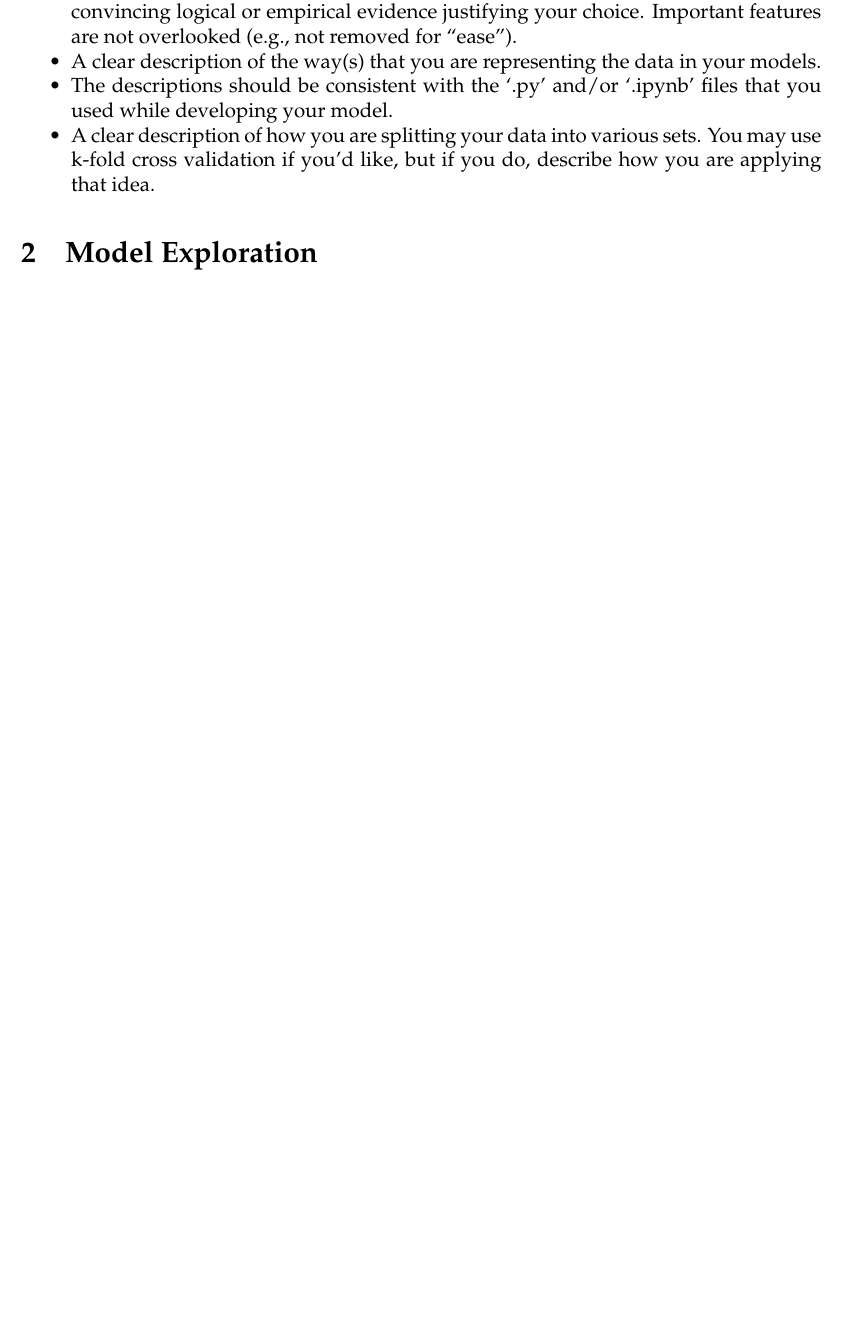
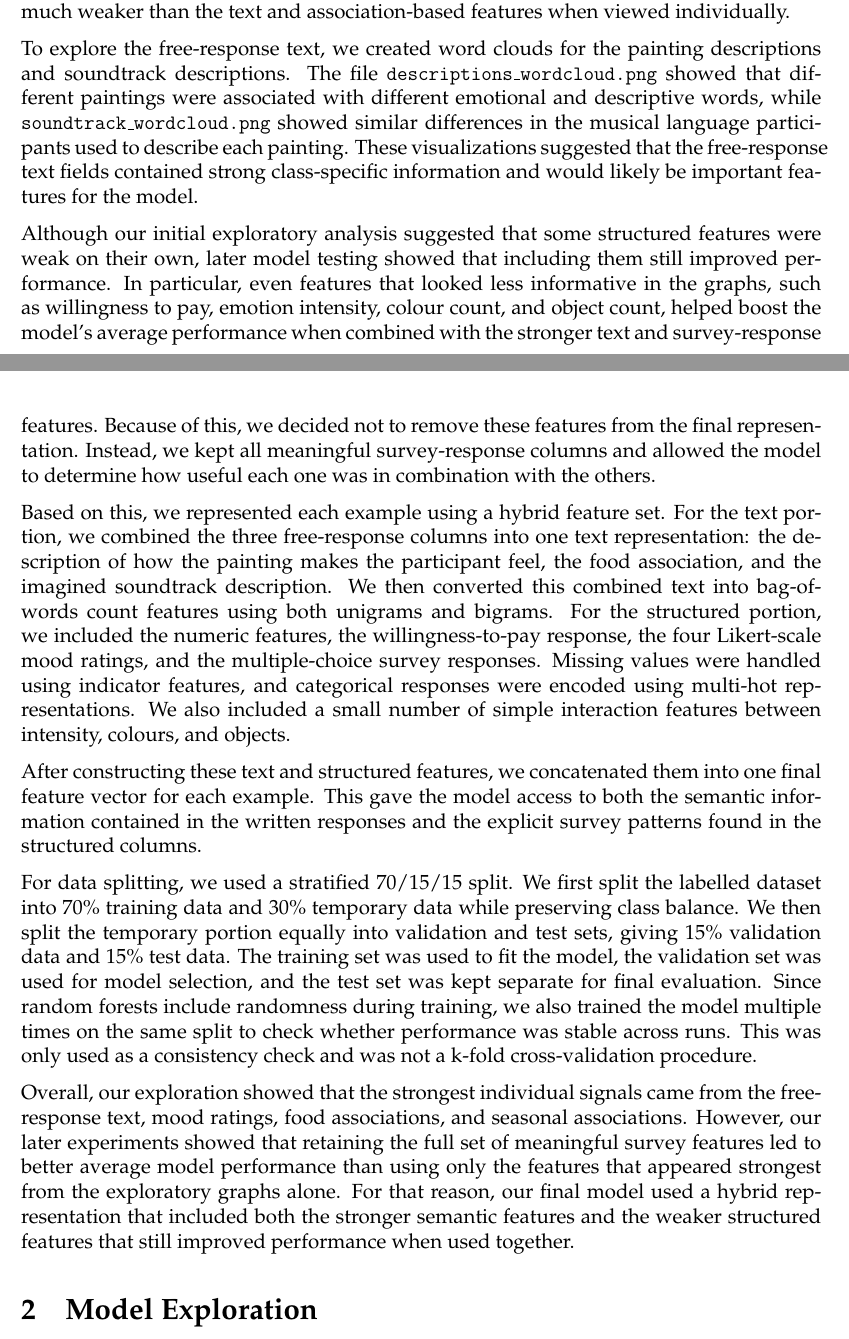
Before and after one commit to Trishul2005/ml_challenge, a LaTeX document (project_report_template.tex): part of page 2 of 6 before the commit and two parts of pages 2 and 3 of 7 after it, the two joined at a grey line, cut at the place of the change, the shorter picture padded with empty space. Compiled offline with pdfLaTeX.

```diff
--- a/project_report_template.tex
+++ b/project_report_template.tex
@@ -129,12 +120,0 @@
-	meaningfully.
-	\item A clear and logical description of how you determined your input features,
-	with convincing logical or empirical evidence justifying your choice.
-	Important features are not overlooked (e.g., not removed for ``ease'').
-	\item A clear description of the way(s) that you are representing the data in
-	your models.
-	\item The descriptions should be consistent with the `.py' and/or `.ipynb' files that you
-	used while developing your model.
-	\item A clear description of how you are splitting your data into various sets.
-	You may use k-fold cross validation if you'd like, but if you do, describe how
-	you are applying that idea.
-\end{itemize}
@@ -142,3 +148,16 @@
+Next, we looked at willingness to pay in Figure~5. The density curves overlapped substantially, which initially suggested that this feature might not be especially informative by itself. We also summarized missing responses in Figure~8 to better understand data quality and how often survey fields were left blank. At this stage of exploration, features such as willingness to pay, emotion intensity, colour count, and object count appeared much weaker than the text and association-based features when viewed individually.
+
+To explore the free-response text, we created word clouds for the painting descriptions and soundtrack descriptions. The file \texttt{descriptions\_wordcloud.png} showed that different paintings were associated with different emotional and descriptive words, while \texttt{soundtrack\_wordcloud.png} showed similar differences in the musical language participants used to describe each painting. These visualizations suggested that the free-response text fields contained strong class-specific information and would likely be important features for the model.
+
+Although our initial exploratory analysis suggested that some structured features were weak on their own, later model testing showed that including them still improved performance. In particular, even features that looked less informative in the graphs, such as willingness to pay, emotion intensity, colour count, and object count, helped boost the model's average performance when combined with the stronger text and survey-response features. Because of this, we decided not to remove these features from the final representation. Instead, we kept all meaningful survey-response columns and allowed the model to determine how useful each one was in combination with the others.
+
+Based on this, we represented each example using a hybrid feature set. For the text portion, we combined the three free-response columns into one text representation: the description of how the painting makes the participant feel, the food association, and the imagined soundtrack description. We then converted this combined text into bag-of-words count features using both unigrams and bigrams. For the structured portion, we included the numeric features, the willingness-to-pay response, the four Likert-scale mood ratings, and the multiple-choice survey responses. Missing values were handled using indicator features, and categorical responses were encoded using multi-hot representations. We also included a small number of simple interaction features between intensity, colours, and objects.
+
+After constructing these text and structured features, we concatenated them into one final feature vector for each example. This gave the model access to both the semantic information contained in the written responses and the explicit survey patterns found in the structured columns.
+
+For data splitting, we used a stratified 70/15/15 split. We first split the labelled dataset into 70\% training data and 30\% temporary data while preserving class balance. We then split the temporary portion equally into validation and test sets, giving 15\% validation data and 15\% test data. The training set was used to fit the model, the validation set was used for model selection, and the test set was kept separate for final evaluation. Since random forests include randomness during training, we also trained the model multiple times on the same split to check whether performance was stable across runs. This was only used as a consistency check and was not a k-fold cross-validation procedure.
+
+Overall, our exploration showed that the strongest individual signals came from the free-response text, mood ratings, food associations, and seasonal associations. However, our later experiments showed that retaining the full set of meaningful survey features led to better average model performance than using only the features that appeared strongest from the exploratory graphs alone. For that reason, our final model used a hybrid representation that included both the stronger semantic features and the weaker structured features that still improved performance when used together.
 
 \section{Model Exploration}
 
```
Also changed, not shown: data_visualization_full_analysis.png, soundtrack_wordcloud.png, project_report_template.tex (34 more changed lines), 1 other file.
